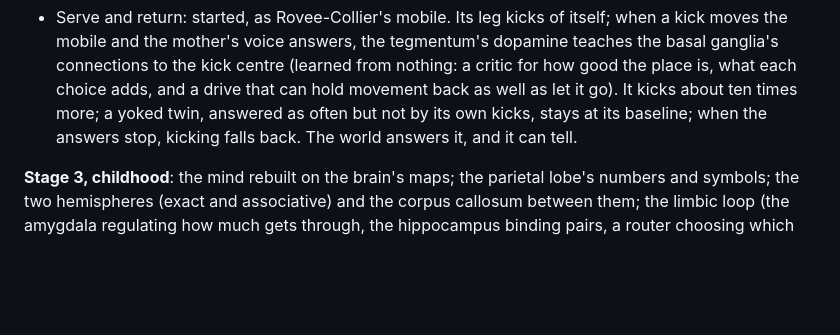
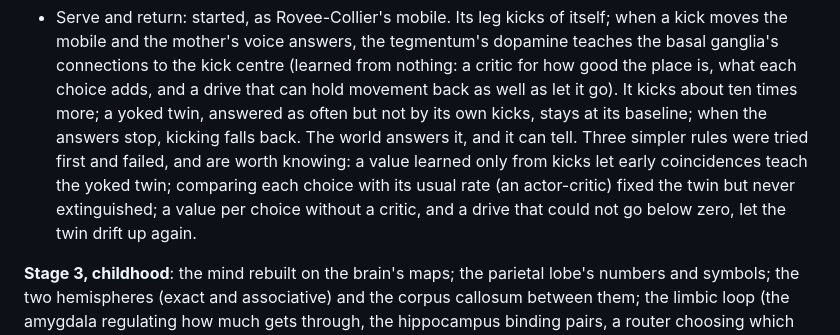
Before and after one commit to pra-ji-moh/ciall, a Markdown page: research/BEING.md, the part around the change. GitHub-like rendering; blank space fills up the shorter version.

Commit message:
BEING.md: the learning rules that failed on the way to serve and return
(The previous commit's message says they are in the history; they were not
committed, so they are written down here instead.)

Co-Authored-By: Claude Opus 5.5 <noreply@anthropic.com>
Claude-Session: https://claude.ai/code/session_01E52XeqCtPBcEETa4hfkaRr

```diff
--- a/research/BEING.md
+++ b/research/BEING.md
@@ -87,6 +87,11 @@ caregiver; overgrowth then pruning; myelination; ripples and replay in sleep.
   It kicks about ten times more; a yoked twin, answered as often but not by its
   own kicks, stays at its baseline; when the answers stop, kicking falls back.
   The world answers it, and it can tell.
+  Three simpler rules were tried first and failed, and are worth knowing: a
+  value learned only from kicks let early coincidences teach the yoked twin;
+  comparing each choice with its usual rate (an actor-critic) fixed the twin but
+  never extinguished; a value per choice without a critic, and a drive that
+  could not go below zero, let the twin drift up again.
 
 **Stage 3, childhood**: the mind rebuilt on the brain's maps; the parietal
 lobe's numbers and symbols; the two hemispheres (exact and associative) and
```
